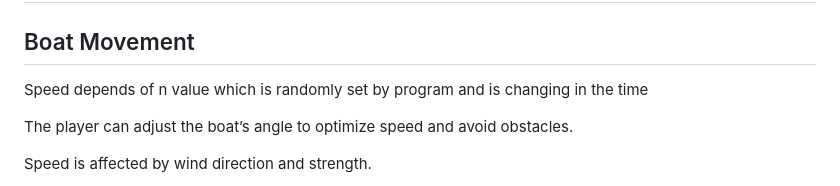
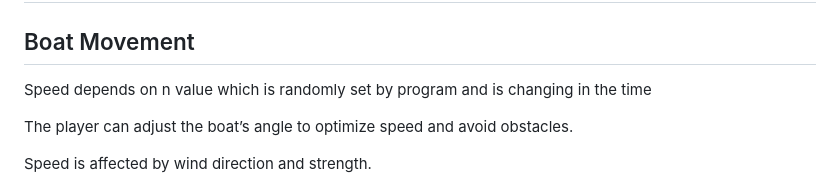
Before and after one commit to marcin-filipiak/test_wspolpracy, a Markdown page: PatrykMarkiel/łódka.md, the part around the change. Drawn GitHub-style.

```diff
--- a/PatrykMarkiel/łódka.md
+++ b/PatrykMarkiel/łódka.md
@@ -11,7 +11,7 @@ Sailing Challenge is a 2D sailing game where the player controls a sailing boat
 
 ## Boat Movement
 
-Speed depends of n value which is randomly set by program and is changing in the time
+Speed depends on n value which is randomly set by program and is changing in the time
 
 The player can adjust the boat’s angle to optimize speed and avoid obstacles.
 
```
